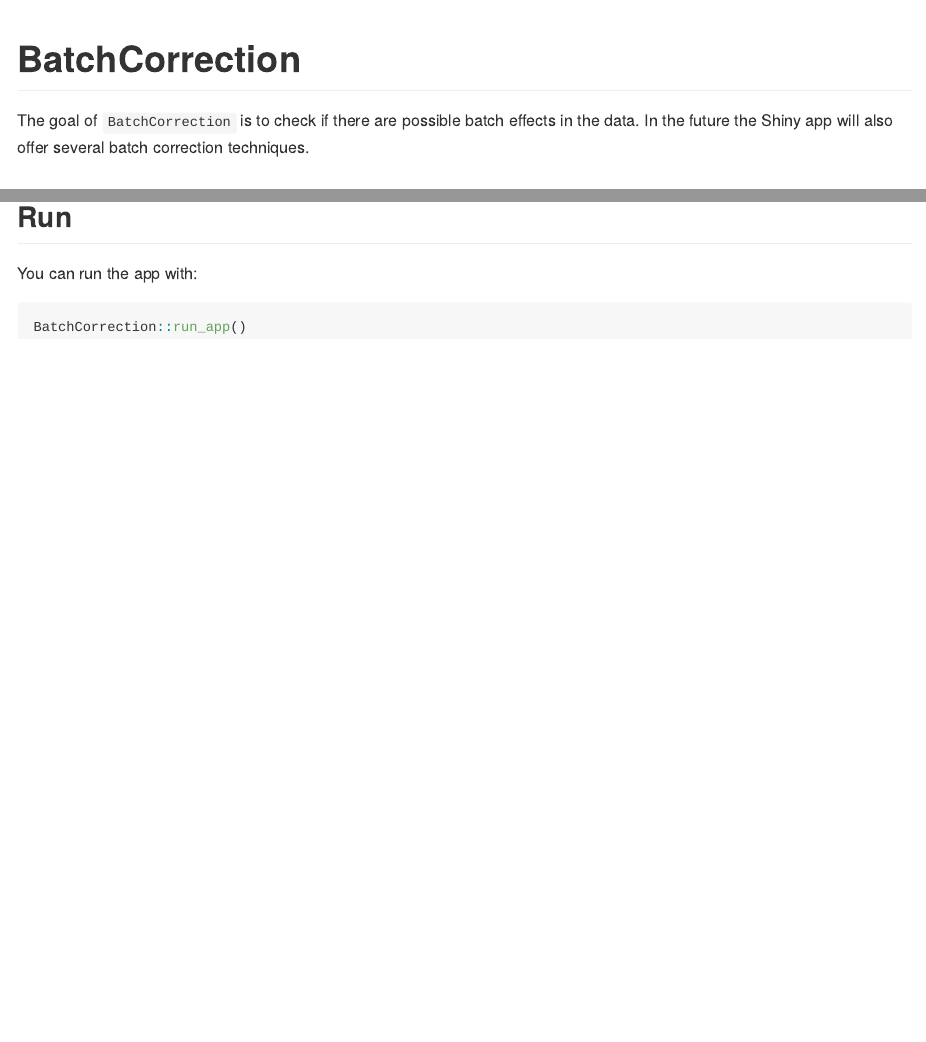
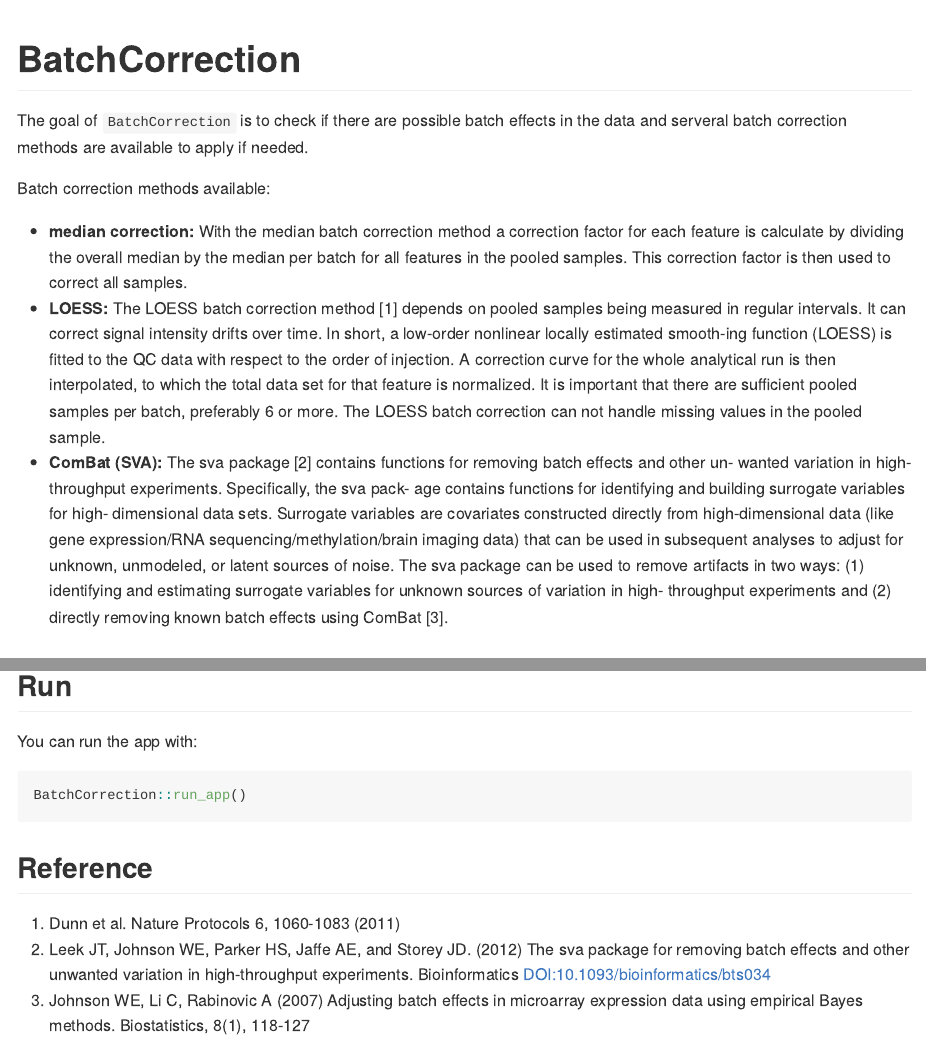
Before and after one commit to CPM-Metabolomics-Lipidomics/BatchCorrection, an R Markdown document (README.Rmd): the page in a window 1100 px wide, from its top, and a second part further down, joined at a grey line. The pictures show the output file README.md that the author committed with the source, drawn offline in the style of GitHub; badge pictures from the web are left out.

Commit message:
Update readme

````diff
--- a/README.Rmd
+++ b/README.Rmd
@@ -19,7 +19,28 @@
 [![Lifecycle: experimental](https://img.shields.io/badge/lifecycle-experimental-orange.svg)](https://lifecycle.r-lib.org/articles/stages.html#experimental)
 <!-- badges: end -->
 
-The goal of `BatchCorrection` is to check if there are possible batch effects in the data. In the future the Shiny app will also offer several batch correction techniques.
+The goal of `BatchCorrection` is to check if there are possible batch effects in the data and serveral
+batch correction methods are available to apply if needed.
+
+Batch correction methods available:
+
+- **median correction:** With the median batch correction method a correction factor for each feature is calculate by dividing the overall median by the median per batch for all features in the pooled samples. This correction factor is then used to correct all samples.
+- **LOESS:** The LOESS batch correction method [1] depends on pooled samples being measured in regular intervals. It can correct signal intensity
+drifts over time. In short, a low-order nonlinear locally estimated smooth-ing function (LOESS) is fitted to the QC
+data with respect to the order of injection. A correction curve for the whole analytical run is then interpolated, to which the
+total data set for that feature is normalized. It is important that there are sufficient pooled samples per batch, preferably 6 or more. The
+LOESS batch correction can not handle missing values in the pooled sample.
+- **ComBat (SVA):** The sva package [2] contains functions for removing batch effects and other un-
+wanted variation in high-throughput experiments. Specifically, the sva pack-
+age contains functions for identifying and building surrogate variables for high-
+dimensional data sets. Surrogate variables are covariates constructed directly
+from high-dimensional data (like gene expression/RNA sequencing/methylation/brain
+imaging data) that can be used in subsequent analyses to adjust for unknown,
+unmodeled, or latent sources of noise.
+The sva package can be used to remove artifacts in two ways: (1) identifying
+and estimating surrogate variables for unknown sources of variation in high-
+throughput experiments and (2) directly removing known batch effects using
+ComBat [3].
 
 ## Installation
 
@@ -36,3 +57,12 @@
 ``` r
 BatchCorrection::run_app()
 ```
+
+## Reference
+
+1. Dunn et al. Nature Protocols 6, 1060-1083 (2011)
+2. Leek JT, Johnson WE, Parker HS, Jaffe AE, and Storey JD. (2012)
+The sva package for removing batch effects and other unwanted variation in
+high-throughput experiments. Bioinformatics DOI:10.1093/bioinformatics/bts034
+3. Johnson WE, Li C, Rabinovic A (2007) Adjusting batch effects in microarray
+expression data using empirical Bayes methods. Biostatistics, 8(1), 118-127
````
Also changed, not shown: README.md, 1 other file.
